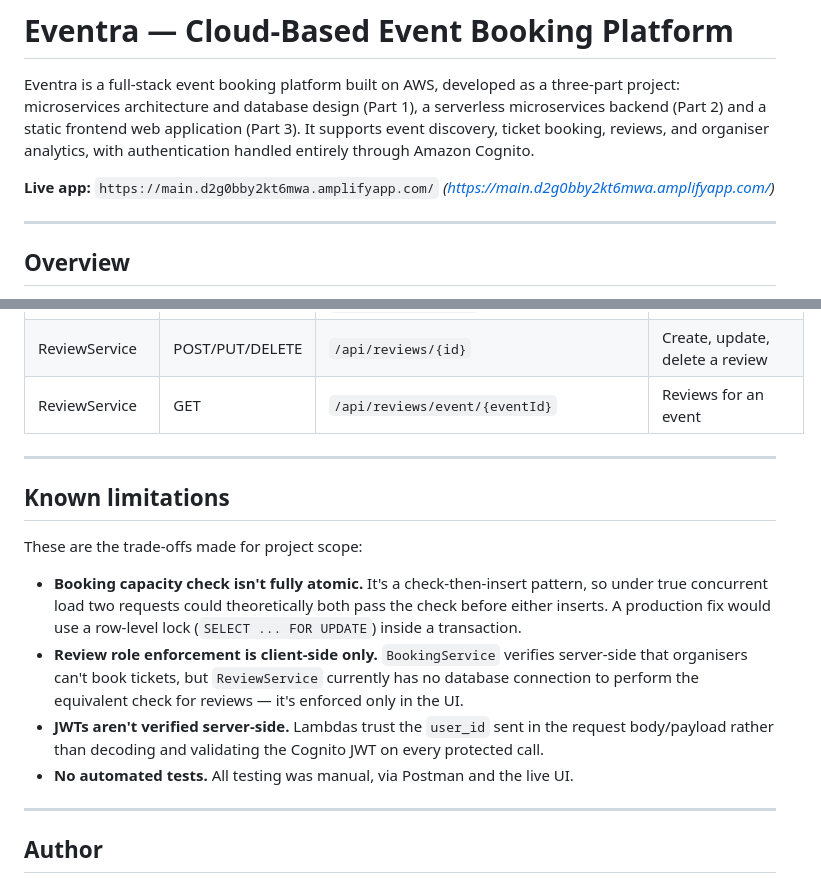
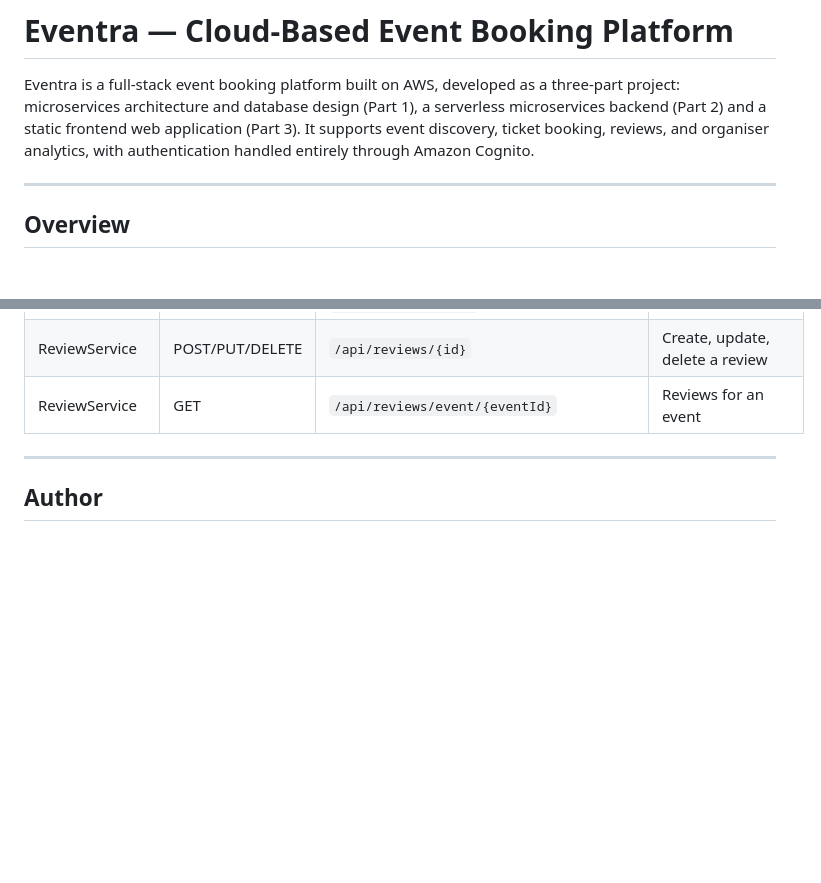
Before and after one commit to daratao-27/eventra-web, a Markdown page: README.md, 2 parts joined by grey strips. Drawn GitHub-style; blank space fills up the shorter version.

Commit message:
Update README
Removed known limitations section from README.

```diff
--- a/README.md
+++ b/README.md
@@ -1,8 +1,6 @@
 # Eventra — Cloud-Based Event Booking Platform
 
 Eventra is a full-stack event booking platform built on AWS, developed as a three-part project: microservices architecture and database design (Part 1), a serverless microservices backend (Part 2) and a static frontend web application (Part 3). It supports event discovery, ticket booking, reviews, and organiser analytics, with authentication handled entirely through Amazon Cognito.
-
-**Live app:** `https://main.d2g0bby2kt6mwa.amplifyapp.com/` *(https://main.d2g0bby2kt6mwa.amplifyapp.com/)*
 
 ---
 
@@ -121,16 +119,6 @@ All endpoints are served from a single API Gateway REST API (`prod` stage).
 
 ---
 
-## Known limitations
-These are the trade-offs made for project scope:
-
-- **Booking capacity check isn't fully atomic.** It's a check-then-insert pattern, so under true concurrent load two requests could theoretically both pass the check before either inserts. A production fix would use a row-level lock (`SELECT ... FOR UPDATE`) inside a transaction.
-- **Review role enforcement is client-side only.** `BookingService` verifies server-side that organisers can't book tickets, but `ReviewService` currently has no database connection to perform the equivalent check for reviews — it's enforced only in the UI.
-- **JWTs aren't verified server-side.** Lambdas trust the `user_id` sent in the request body/payload rather than decoding and validating the Cognito JWT on every protected call.
-- **No automated tests.** All testing was manual, via Postman and the live UI.
-
----
-
 ## Author
 
 Built as an Information Technology coursework project — cloud application development on AWS (Part 1: microservices architecture and database design, Part 2: serverless microservices backend, Part 3: cloud-hosted frontend).
```
